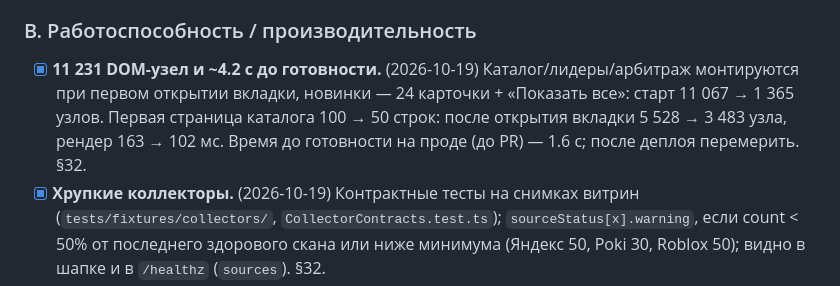
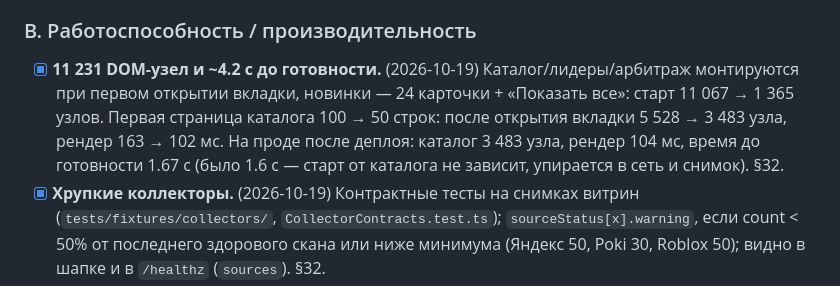
Before and after one commit to Fuheshka/game-trend-radar, a Markdown page: .agents/MEMORY.md, the part around the change. Drawn GitHub-style.

```diff
--- a/.agents/MEMORY.md
+++ b/.agents/MEMORY.md
@@ -56,7 +56,7 @@
 - [ ] **Pages: статус SSE и селектор срезов.** На статике метка «Статика» перетирается «Реконнект...» (EventSource бесконечно ретраит `/api/events`), селектор срезов остаётся «Загрузка срезов...». Не подключать SSE в режиме «нет API», в селекторе показать дату статического снимка.
 
 ### B. Работоспособность / производительность
-- [x] **11 231 DOM-узел и ~4.2 с до готовности.** (2026-10-19) Каталог/лидеры/арбитраж монтируются при первом открытии вкладки, новинки — 24 карточки + «Показать все»: старт 11 067 → 1 365 узлов. Первая страница каталога 100 → 50 строк: после открытия вкладки 5 528 → 3 483 узла, рендер 163 → 102 мс. Время до готовности на проде (до PR) — 1.6 с; после деплоя перемерить. §32.
+- [x] **11 231 DOM-узел и ~4.2 с до готовности.** (2026-10-19) Каталог/лидеры/арбитраж монтируются при первом открытии вкладки, новинки — 24 карточки + «Показать все»: старт 11 067 → 1 365 узлов. Первая страница каталога 100 → 50 строк: после открытия вкладки 5 528 → 3 483 узла, рендер 163 → 102 мс. На проде после деплоя: каталог 3 483 узла, рендер 104 мс, время до готовности 1.67 с (было 1.6 с — старт от каталога не зависит, упирается в сеть и снимок). §32.
 - [x] **Хрупкие коллекторы.** (2026-10-19) Контрактные тесты на снимках витрин (`tests/fixtures/collectors/`, `CollectorContracts.test.ts`); `sourceStatus[x].warning`, если count < 50% от последнего здорового скана или ниже минимума (Яндекс 50, Poki 30, Roblox 50); видно в шапке и в `/healthz` (`sources`). §32.
 - [x] **Нет e2e в CI.** (2026-10-19) `e2e/smoke.spec.ts` (5 сценариев, вкл. мобильные 390px и бюджет DOM), `npm run e2e`, job `e2e` в `ci.yml`.
 - [ ] `main.ts` всё ещё ~1540 строк: `initElements` (~200) и `setupComponents` (~300) — разнести по контроллерам вкладок.
```
Also changed, not shown: implementation-notes.md (+1 -1 lines).
